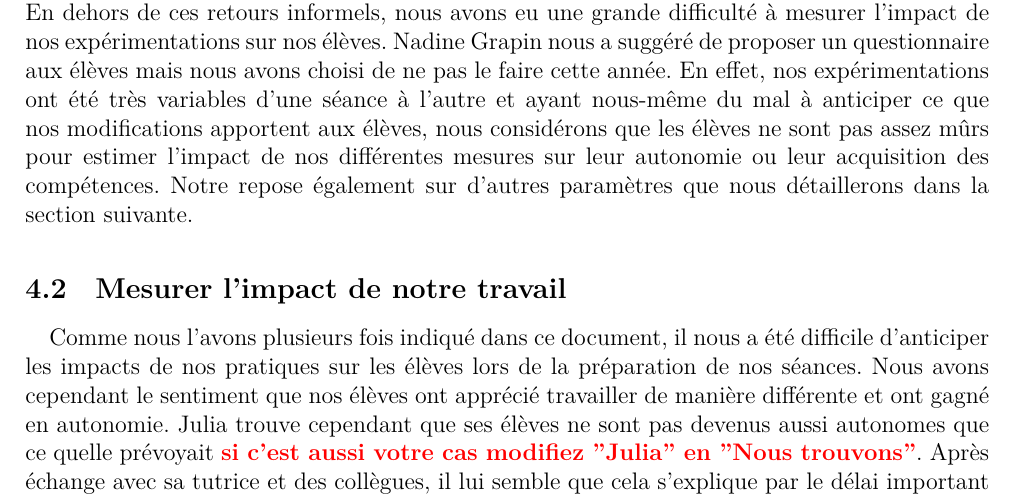
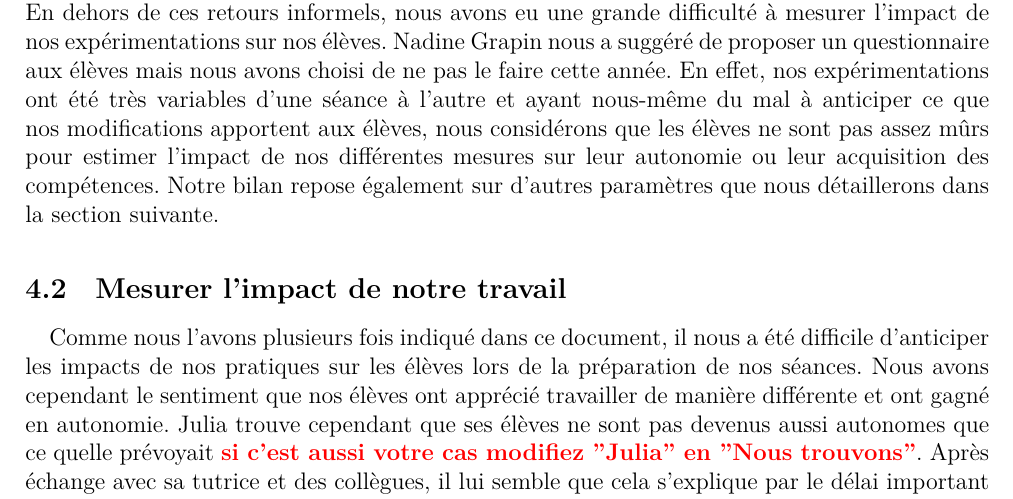
Before and after one commit to vvvictoire/memoire-meef, a LaTeX book (main/henriette_jidouard_milis_2018_19_MEMOIRE MEEF.tex, which reads main/sections/discussions.tex): part of page 24 of 52, cut so that both start at the same text. Compiled offline with XeLaTeX.

Commit message:
modif discussion rapide

```diff
--- a/main/sections/discussions.tex
+++ b/main/sections/discussions.tex
@@ -53,7 +53,7 @@ Nous avons effectué nos premières expérimentations assez tôt dans l'année (
 \paragraph*{Retour de nos élèves}
 Les retours de nos élèves sont ont été obtenus de manière informelle, généralement en fin de cours auprès de 2-3 élèves ayant activement participé au dispositif ou au contraire n'ayant pas beaucoup travaillé. \remark{N'hésitez pas à corriger si ça n'est pas votre cas!} \\
 Dans tous les cas, les élèves ont apprécié la nouveauté dans le mode de travail ou les supports proposés. Julia a eu un retour négatif sur ses deux classes, un élève n'a pas apprécié devoir travailler. Il l'a exprimé en disant ne pas savoir quoi faire et en annonçant que personne ne voulait l'aider. Après discussion avec cet élève, il est apparu qu'il ne souhaitait pas travailler et qu'il cherchait à se cacher derrière une fausse incompréhension pour ne rien faire. Cette intervention a cependant été l'occasion de redonner aux élèves les modalités de travail et de vérifier leur bonne compréhension.\\
-En dehors de ces retours informels, nous avons eu une grande difficulté à mesurer l'impact de nos expérimentations sur nos élèves. Nadine Grapin nous a suggéré de proposer un questionnaire aux élèves mais nous avons choisi de ne pas le faire cette année. En effet, nos expérimentations ont été très variables d'une séance à l'autre et ayant nous-même du mal à anticiper ce que nos modifications apportent aux élèves, nous considérons que les élèves ne sont pas assez mûrs pour estimer l'impact de nos différentes mesures sur leur autonomie ou leur acquisition des compétences. Notre repose également sur d'autres paramètres que nous détaillerons dans la section suivante.
+En dehors de ces retours informels, nous avons eu une grande difficulté à mesurer l'impact de nos expérimentations sur nos élèves. Nadine Grapin nous a suggéré de proposer un questionnaire aux élèves mais nous avons choisi de ne pas le faire cette année. En effet, nos expérimentations ont été très variables d'une séance à l'autre et ayant nous-même du mal à anticiper ce que nos modifications apportent aux élèves, nous considérons que les élèves ne sont pas assez mûrs pour estimer l'impact de nos différentes mesures sur leur autonomie ou leur acquisition des compétences. Notre bilan repose également sur d'autres paramètres que nous détaillerons dans la section suivante.
 \subsection{Mesurer l’impact de notre travail}
 %a.	Notre regard sur l’impact
 \paragraph*{} Comme nous l'avons plusieurs fois indiqué dans ce document, il nous a été difficile d'anticiper les impacts de nos pratiques sur les élèves lors de la préparation de nos séances. Nous avons cependant le sentiment que nos élèves ont apprécié travailler de manière différente et ont gagné en autonomie. Julia trouve cependant que ses élèves ne sont pas devenus aussi autonomes que ce quelle prévoyait \remark{si c'est aussi votre cas modifiez "Julia" en "Nous trouvons"}. Après échange avec sa tutrice et des collègues, il lui semble que cela s'explique par le délai important qu'a demandé la construction d'une ambiance de classe studieuse (surtout en 6\up{e}) et par l'aspect "exceptionnel" des séances d'expérimentations. Selon elle, les expérimentations l'ont également été pour les élèves et une répétition des séances de parcours différenciés \remark{ou de tutorat si c'est aussi votre cas?} systématiseraient le travail en autonomie des élèves. \\
```
